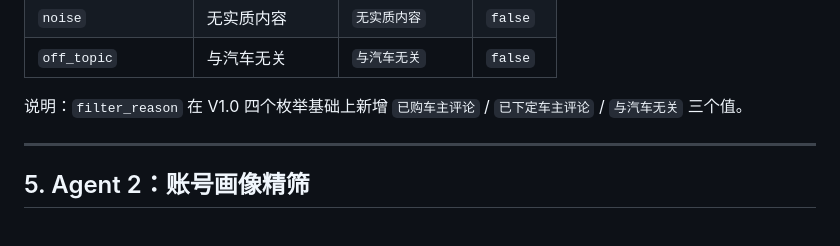
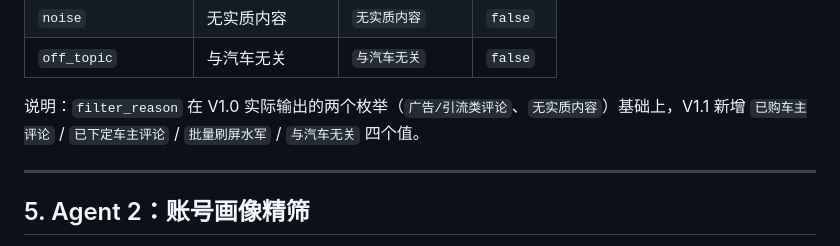
Before and after one commit to Jerry-Kung/DriveIntent, a Markdown page: docs/DriveIntent-V1-API对接文档.md, the part around the change. Drawn GitHub-style.

Commit message:
docs(v1.1): 修正 filter_reason 新增值说明与相邻表格自相矛盾
Co-Authored-By: Claude Fable 5 <noreply@anthropic.com>

```diff
--- a/docs/DriveIntent-V1-API对接文档.md
+++ b/docs/DriveIntent-V1-API对接文档.md
@@ -140,7 +140,7 @@ API Key 由服务方分配。认证失败返回 `401`。
 | `noise` | 无实质内容 | `无实质内容` | `false` |
 | `off_topic` | 与汽车无关 | `与汽车无关` | `false` |
 
-说明：`filter_reason` 在 V1.0 四个枚举基础上新增 `已购车主评论` / `已下定车主评论` / `与汽车无关` 三个值。
+说明：`filter_reason` 在 V1.0 实际输出的两个枚举（`广告/引流类评论`、`无实质内容`）基础上，V1.1 新增 `已购车主评论` / `已下定车主评论` / `批量刷屏水军` / `与汽车无关` 四个值。
 
 ---
 
```
